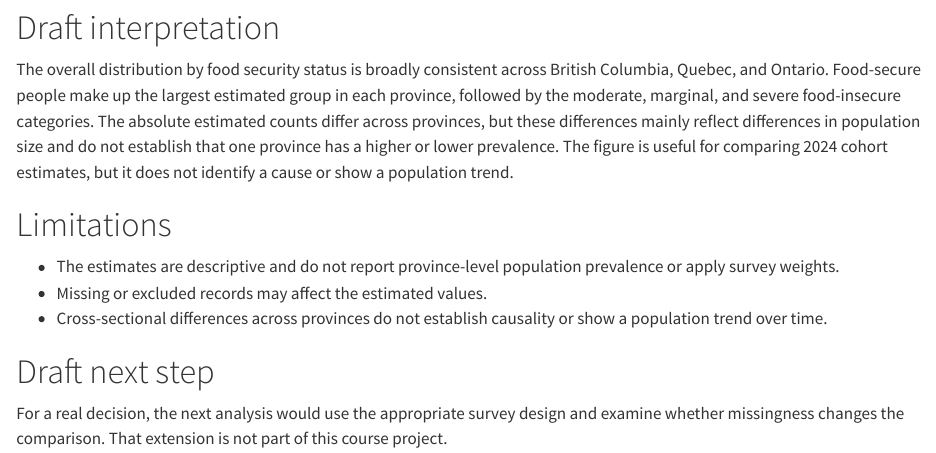
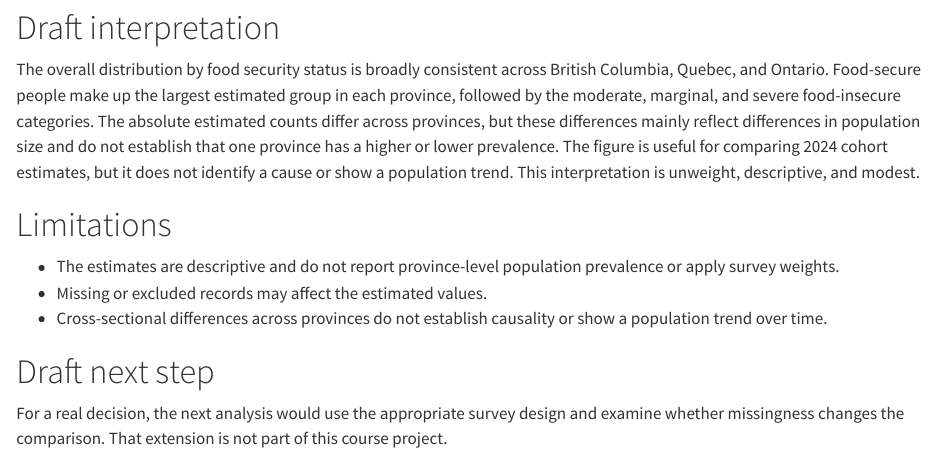
Before and after one commit to kxlefern/spph-381h-group_project, a Quarto document (milestones/m3-project-update/submission/report-draft.qmd): the page in a window 1100 px wide, from 7920 px down. Rendered offline with R 4.5, knitr and Pandoc in place of Quarto, with nearby package versions; long lines of code are wrapped.

Commit message:
updated ai use note and report draft

```diff
--- a/milestones/m3-project-update/submission/report-draft.qmd
+++ b/milestones/m3-project-update/submission/report-draft.qmd
@@ -225,7 +225,7 @@ ggplot(
 
 # Draft interpretation
 
-The overall distribution by food security status is broadly consistent across British Columbia, Quebec, and Ontario. Food-secure people make up the largest estimated group in each province, followed by the moderate, marginal, and severe food-insecure categories. The absolute estimated counts differ across provinces, but these differences mainly reflect differences in population size and do not establish that one province has a higher or lower prevalence. The figure is useful for comparing 2024 cohort estimates, but it does not identify a cause or show a population trend.
+The overall distribution by food security status is broadly consistent across British Columbia, Quebec, and Ontario. Food-secure people make up the largest estimated group in each province, followed by the moderate, marginal, and severe food-insecure categories. The absolute estimated counts differ across provinces, but these differences mainly reflect differences in population size and do not establish that one province has a higher or lower prevalence. The figure is useful for comparing 2024 cohort estimates, but it does not identify a cause or show a population trend. This interpretation is unweight, descriptive, and modest.
 
 # Limitations
 
```
Also changed, not shown: milestones/m3-project-update/submission/ai-use-note.md (+1 -1 lines).
